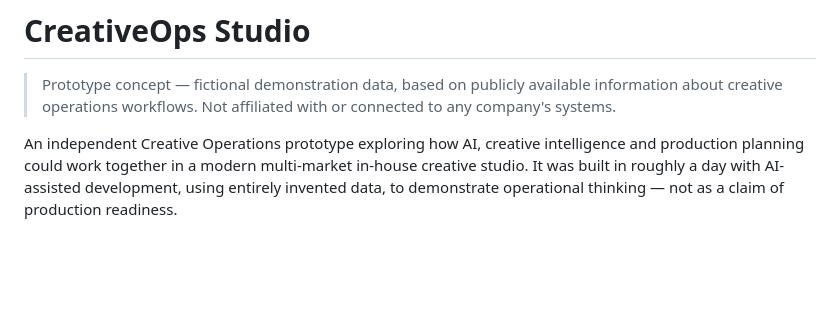
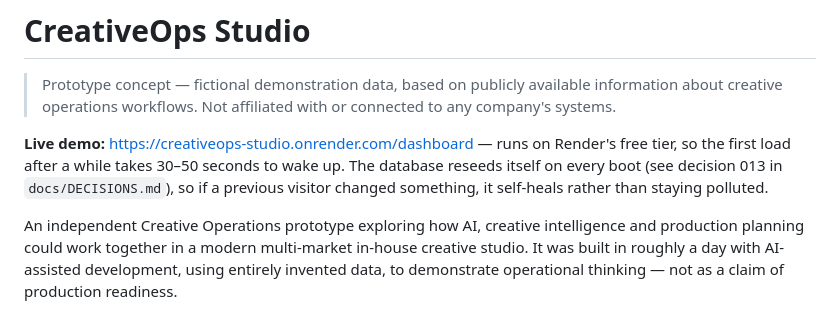
Before and after one commit to nnamdinnprod-commits/creativeops-studio, a Markdown page: README.md, the part around the change. Rendered like a GitHub page; blank space fills up the shorter version.

Commit message:
Link the live demo in the README
Deployed to Render at https://creativeops-studio.onrender.com — verified
working (dashboard, intelligence screens return 200, mode indicator shows
mock, attention panel matches the seeded data exactly).

Co-Authored-By: Claude Sonnet 5 <noreply@anthropic.com>

```diff
--- a/README.md
+++ b/README.md
@@ -3,6 +3,11 @@
 > Prototype concept — fictional demonstration data, based on publicly available
 > information about creative operations workflows. Not affiliated with or connected
 > to any company's systems.
+
+**Live demo:** https://creativeops-studio.onrender.com/dashboard — runs on Render's free
+tier, so the first load after a while takes 30–50 seconds to wake up. The database reseeds
+itself on every boot (see decision 013 in `docs/DECISIONS.md`), so if a previous visitor
+changed something, it self-heals rather than staying polluted.
 
 An independent Creative Operations prototype exploring how AI, creative intelligence and
 production planning could work together in a modern multi-market in-house creative studio.
```
